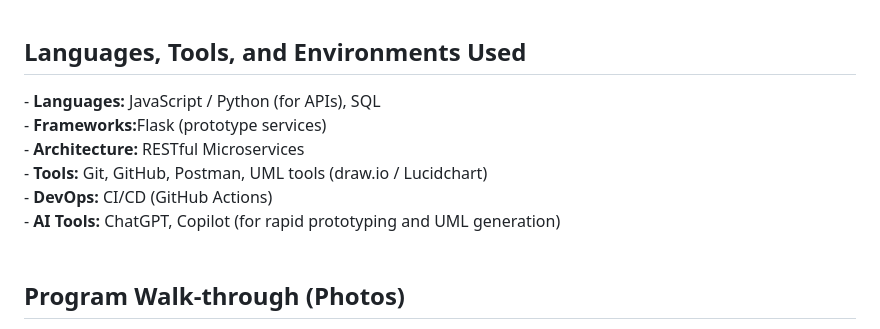
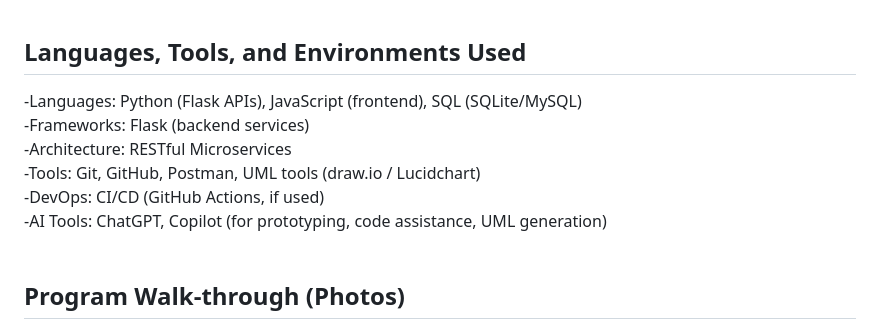
Before and after one commit to marriammahmed/SE_CampusEventManagementSystem, a Markdown page: README.md, the part around the change printed below. Rendered like a GitHub page.

```diff
--- a/README.md
+++ b/README.md
@@ -37,12 +38,12 @@ Key technical and professional skills demonstrated include:
 <br />
 
 <h2>Languages, Tools, and Environments Used</h2>
-- <b>Languages:</b> JavaScript / Python (for APIs), SQL  <br />
-- <b>Frameworks:</b>Flask (prototype services)  <br />
-- <b>Architecture:</b> RESTful Microservices  <br />
-- <b>Tools:</b> Git, GitHub, Postman, UML tools (draw.io / Lucidchart)  <br />
-- <b>DevOps:</b> CI/CD (GitHub Actions)  <br />
-- <b>AI Tools:</b> ChatGPT, Copilot (for rapid prototyping and UML generation)  <br />
+-Languages: Python (Flask APIs), JavaScript (frontend), SQL (SQLite/MySQL)<br />
+-Frameworks: Flask (backend services)<br />
+-Architecture: RESTful Microservices<br />
+-Tools: Git, GitHub, Postman, UML tools (draw.io / Lucidchart)<br />
+-DevOps: CI/CD (GitHub Actions, if used)<br />
+-AI Tools: ChatGPT, Copilot (for prototyping, code assistance, UML generation)<br />
 <br />
 
 <h2>Program Walk-through (Photos)</h2>
```
Also changed, not shown: other parts of README.md (+1 -0 lines).
